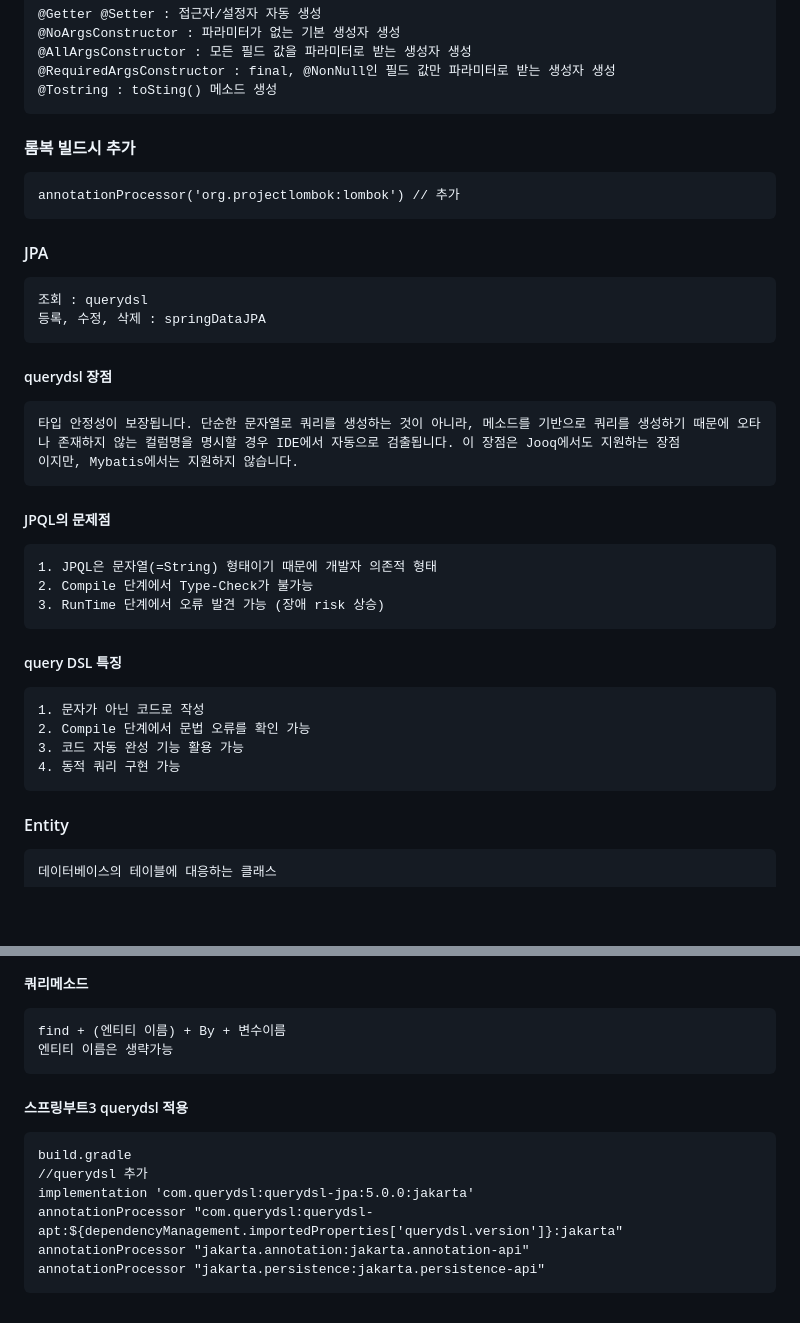
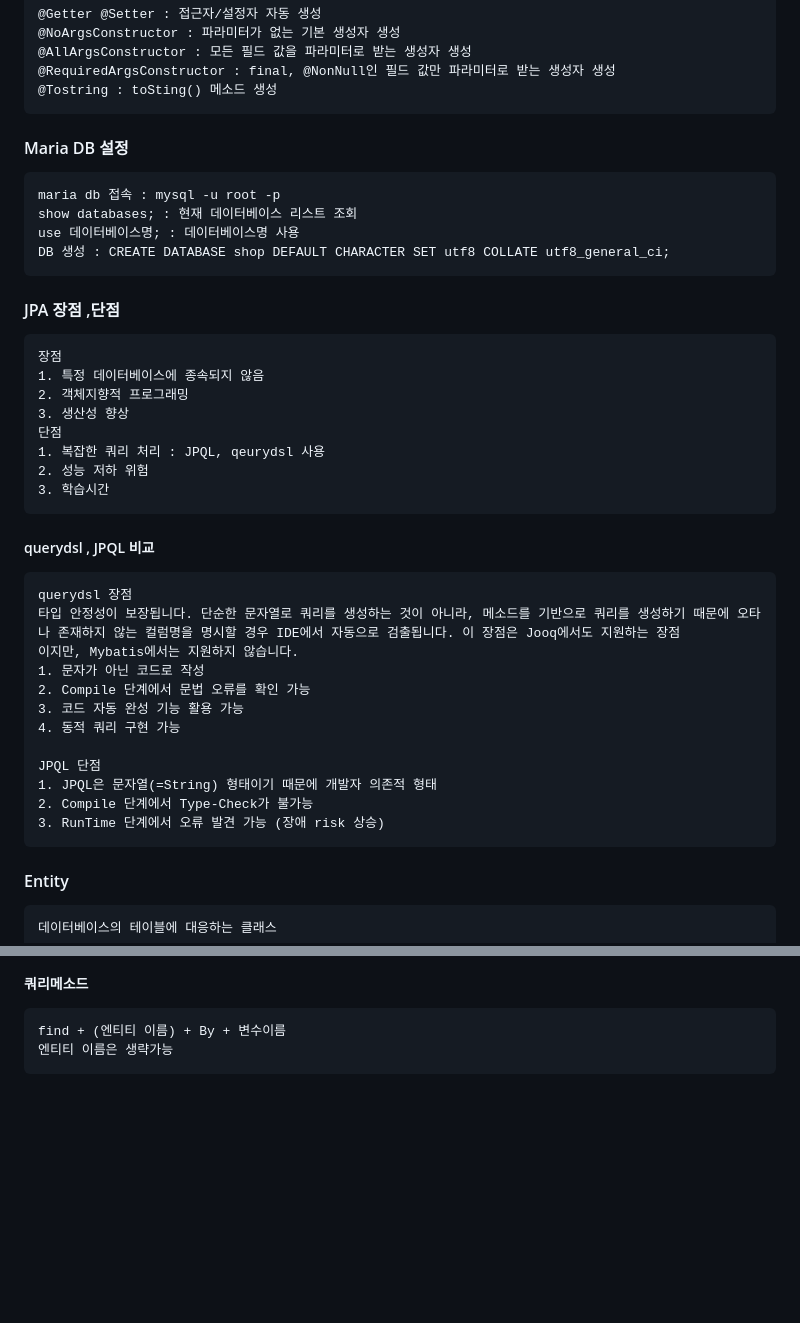
Before and after one commit to hachanghyun/springShop2, a Markdown page: README.md, 2 parts joined by grey strips. Drawn GitHub-style; blank space fills up the shorter version.

```diff
--- a/README.md
+++ b/README.md
@@ -66,27 +60,35 @@
     @RequiredArgsConstructor : final, @NonNull인 필드 값만 파라미터로 받는 생성자 생성
     @Tostring : toSting() 메소드 생성
 
-#### 롬복 빌드시 추가
-    annotationProcessor('org.projectlombok:lombok') // 추가
+#### Maria DB 설정
+    maria db 접속 : mysql -u root -p
+    show databases; : 현재 데이터베이스 리스트 조회
+    use 데이터베이스명; : 데이터베이스명 사용
+    DB 생성 : CREATE DATABASE shop DEFAULT CHARACTER SET utf8 COLLATE utf8_general_ci;
 
-#### JPA
-    조회 : querydsl
-    등록, 수정, 삭제 : springDataJPA
+#### JPA 장점 ,단점
+    장점
+    1. 특정 데이터베이스에 종속되지 않음
+    2. 객체지향적 프로그래밍
+    3. 생산성 향상
+    단점
+    1. 복잡한 쿼리 처리 : JPQL, qeurydsl 사용
+    2. 성능 저하 위험
+    3. 학습시간
 
-##### querydsl 장점
+##### querydsl , JPQL 비교
+    querydsl 장점
     타입 안정성이 보장됩니다. 단순한 문자열로 쿼리를 생성하는 것이 아니라, 메소드를 기반으로 쿼리를 생성하기 때문에 오타나 존재하지 않는 컬럼명을 명시할 경우 IDE에서 자동으로 검출됩니다. 이 장점은 Jooq에서도 지원하는 장점
     이지만, Mybatis에서는 지원하지 않습니다.
-
-##### JPQL의 문제점
-    1. JPQL은 문자열(=String) 형태이기 때문에 개발자 의존적 형태
-    2. Compile 단계에서 Type-Check가 불가능
-    3. RunTime 단계에서 오류 발견 가능 (장애 risk 상승)
-
-##### query DSL 특징
     1. 문자가 아닌 코드로 작성
     2. Compile 단계에서 문법 오류를 확인 가능
     3. 코드 자동 완성 기능 활용 가능
     4. 동적 쿼리 구현 가능
+
+    JPQL 단점
+    1. JPQL은 문자열(=String) 형태이기 때문에 개발자 의존적 형태
+    2. Compile 단계에서 Type-Check가 불가능
+    3. RunTime 단계에서 오류 발견 가능 (장애 risk 상승)
 
 #### Entity
     데이터베이스의 테이블에 대응하는 클래스
@@ -155,11 +157,3 @@
 ##### 쿼리메소드
     find + (엔티티 이름) + By + 변수이름
     엔티티 이름은 생략가능
-
-##### 스프링부트3 querydsl 적용
-    build.gradle
-    //querydsl 추가
-	implementation 'com.querydsl:querydsl-jpa:5.0.0:jakarta'
-	annotationProcessor "com.querydsl:querydsl-apt:${dependencyManagement.importedProperties['querydsl.version']}:jakarta"
-	annotationProcessor "jakarta.annotation:jakarta.annotation-api"
-	annotationProcessor "jakarta.persistence:jakarta.persistence-api"
```
Also changed, not shown: other parts of README.md (+1 -7 lines).
